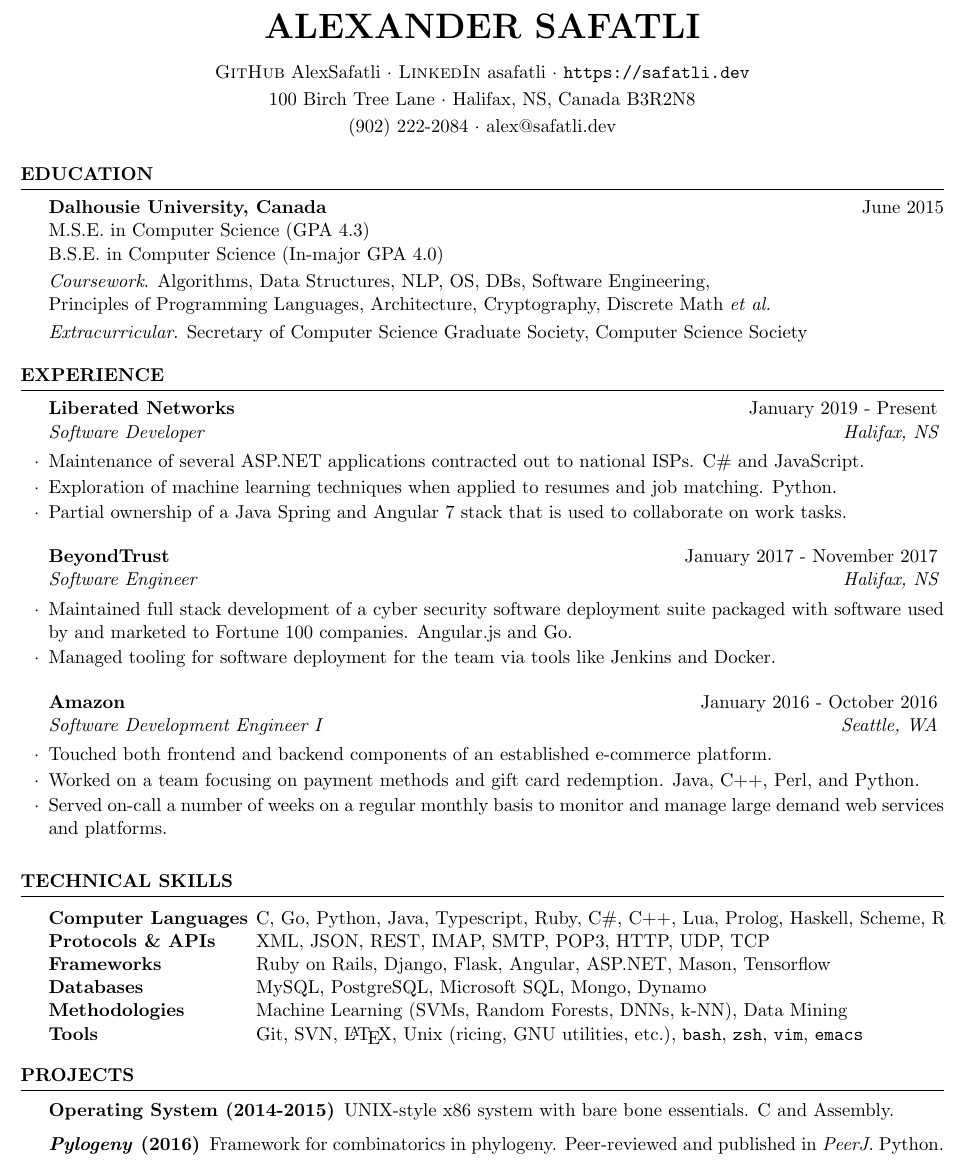
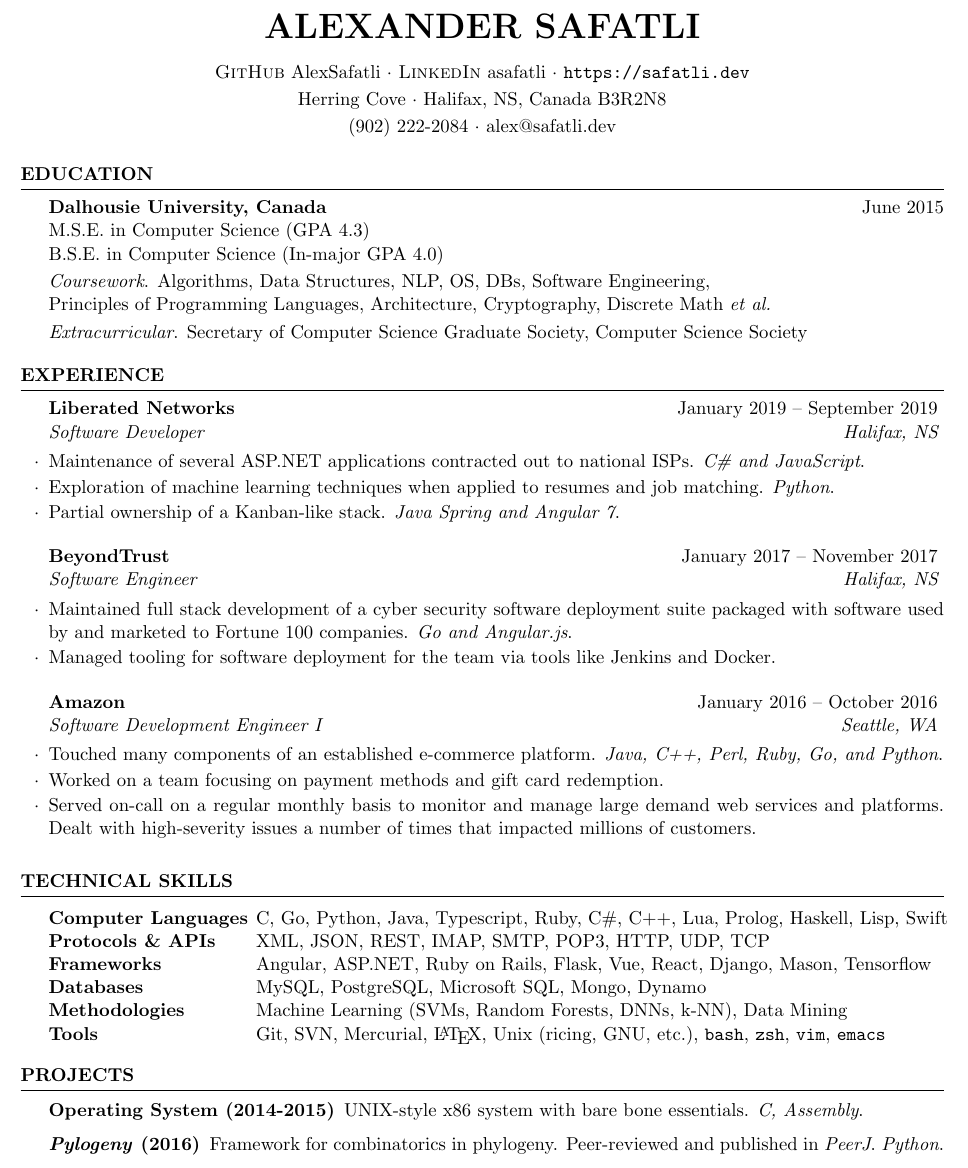
Before and after one commit to AlexSafatli/resume-cv, a LaTeX CV (resume.tex): part of the page, cut so that both start at the same text. Compiled offline with pdfLaTeX.

Commit message:
Update resume and add deploy script

```diff
--- a/resume.tex
+++ b/resume.tex
@@ -25,7 +25,7 @@
 \usepackage[left=0.5in,top=0.6in,right=0.5in,bottom=0.6in]{geometry} % Document margins
 
 \name{Alexander Safatli} % Your name
-\address{100 Birch Tree Lane \\ Halifax, NS, Canada B3R2N8} % Your address
+\address{Herring Cove \\ Halifax, NS, Canada B3R2N8} % Your address
 \address{(902) 222-2084 \\ alex@safatli.dev} % Your phone number and email
 \address{\textsc{GitHub} AlexSafatli \\ \textsc{LinkedIn} asafatli \\ \texttt{https://safatli.dev}} % Github, Linkedin, web
 
@@ -52,23 +52,23 @@
 
 \begin{rSection}{Experience}
 
-\begin{rSubsection}{Liberated Networks}{January 2019 - Present}{Software Developer}{Halifax, NS}
-\item Maintenance of several ASP.NET applications contracted out to national ISPs. C\# and JavaScript.
-\item Exploration of machine learning techniques when applied to resumes and job matching. Python.
-\item Partial ownership of a Java Spring and Angular 7 stack that is used to collaborate on work tasks.
+\begin{rSubsection}{Liberated Networks}{January 2019 -- September 2019}{Software Developer}{Halifax, NS}
+\item Maintenance of several ASP.NET applications contracted out to national ISPs. \textit{C\# and JavaScript}.
+\item Exploration of machine learning techniques when applied to resumes and job matching. \textit{Python}.
+\item Partial ownership of a Kanban-like stack. \textit{Java Spring and Angular 7}.
 \end{rSubsection}
 
-\begin{rSubsection}{BeyondTrust}{January 2017 - November 2017}{Software Engineer}{Halifax, NS}
-\item Maintained full stack development of a cyber security software deployment suite packaged with software used by and marketed to Fortune 100 companies. Angular.js and Go.
+\begin{rSubsection}{BeyondTrust}{January 2017 -- November 2017}{Software Engineer}{Halifax, NS}
+\item Maintained full stack development of a cyber security software deployment suite packaged with software used by and marketed to Fortune 100 companies. \textit{Go and Angular.js}.
 \item Managed tooling for software deployment for the team via tools like Jenkins and Docker.
 \end{rSubsection}
 
 %------------------------------------------------
 
-\begin{rSubsection}{Amazon}{January 2016 - October 2016}{Software Development Engineer I}{Seattle, WA}
-\item Touched both frontend and backend components of an established e-commerce platform.
-\item Worked on a team focusing on payment methods and gift card redemption. Java, C++, Perl, and Python.
-\item Served on-call a number of weeks on a regular monthly basis to monitor and manage large demand web services and platforms.
+\begin{rSubsection}{Amazon}{January 2016 -- October 2016}{Software Development Engineer I}{Seattle, WA}
+\item Touched many components of an established e-commerce platform. \textit{Java, C++, Perl, Ruby, Go, and Python}.
+\item Worked on a team focusing on payment methods and gift card redemption.
+\item Served on-call on a regular monthly basis to monitor and manage large demand web services and platforms. Dealt with high-severity issues a number of times that impacted millions of customers.
 \end{rSubsection}
 
 \end{rSection}
@@ -80,12 +80,12 @@
 \begin{rSection}{Technical Skills}
 
 \begin{tabular}{ @{} >{\bfseries}l @{\hspace{1ex}} l }
-Computer Languages & C, Go, Python, Java, Typescript, Ruby, C\#, C++, Lua, Prolog, Haskell, Scheme, R \\
+Computer Languages & C, Go, Python, Java, Typescript, Ruby, C\#, C++, Lua, Prolog, Haskell, Lisp, Swift \\
 Protocols \& APIs & XML, JSON, REST, IMAP, SMTP, POP3, HTTP, UDP, TCP \\
-Frameworks & Ruby on Rails, Django, Flask, Angular, ASP.NET, Mason, Tensorflow \\
+Frameworks & Angular, ASP.NET, Ruby on Rails, Flask, Vue, React, Django, Mason, Tensorflow \\
 Databases & MySQL, PostgreSQL, Microsoft SQL, Mongo, Dynamo \\
 Methodologies & Machine Learning (SVMs, Random Forests, DNNs, k-NN), Data Mining \\
-Tools & Git, SVN, \LaTeX, Unix (ricing, GNU utilities, etc.), \texttt{bash}, \texttt{zsh}, \texttt{vim}, \texttt{emacs}
+Tools & Git, SVN, Mercurial, \LaTeX, Unix (ricing, GNU, etc.), \texttt{bash}, \texttt{zsh}, \texttt{vim}, \texttt{emacs}
 \end{tabular}
 
 \end{rSection}
@@ -97,10 +97,10 @@
 \begin{rSection}{Projects}
 
 \begin{description}
-\item [Operating System (2014-2015)] UNIX-style x86 system with bare bone essentials. C and Assembly.
-\item [\textit{Pylogeny} (2016)] Framework for combinatorics in phylogeny. Peer-reviewed and published in \textit{PeerJ}. Python.
-\item [ABeRMuSA (2016)] CLI that performs multiple 3D protein structure alignment. Python.
-\item [NootBot (2016-)] Discord bot that automates tasks and emulates a soundboard in $n$ servers. Java Spring.
+\item [Operating System (2014-2015)] UNIX-style x86 system with bare bone essentials. \textit{C, Assembly}.
+\item [\textit{Pylogeny} (2016)] Framework for combinatorics in phylogeny. Peer-reviewed and published in \textit{PeerJ}. \textit{Python}.
+\item [ABeRMuSA (2016)] CLI that performs multiple 3D protein structure alignment. \textit{Python}.
+\item [NootBot (2016-)] Discord bot that automates tasks and emulates a soundboard in $n$ servers. \textit{Java Spring}.
 \end{description}
 
 \end{rSection}
```
Also changed, not shown: resume.pdf, 1 other file.
